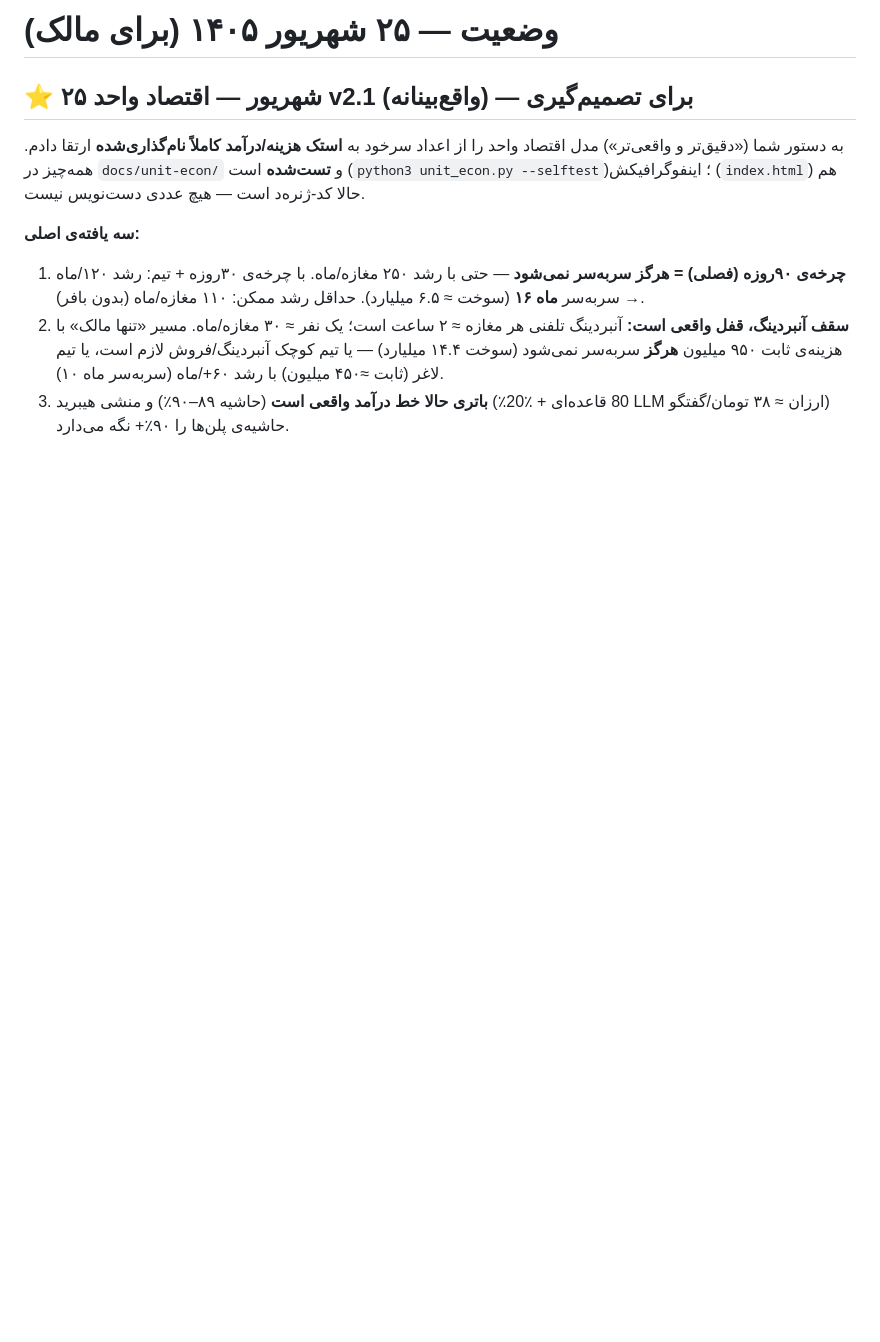
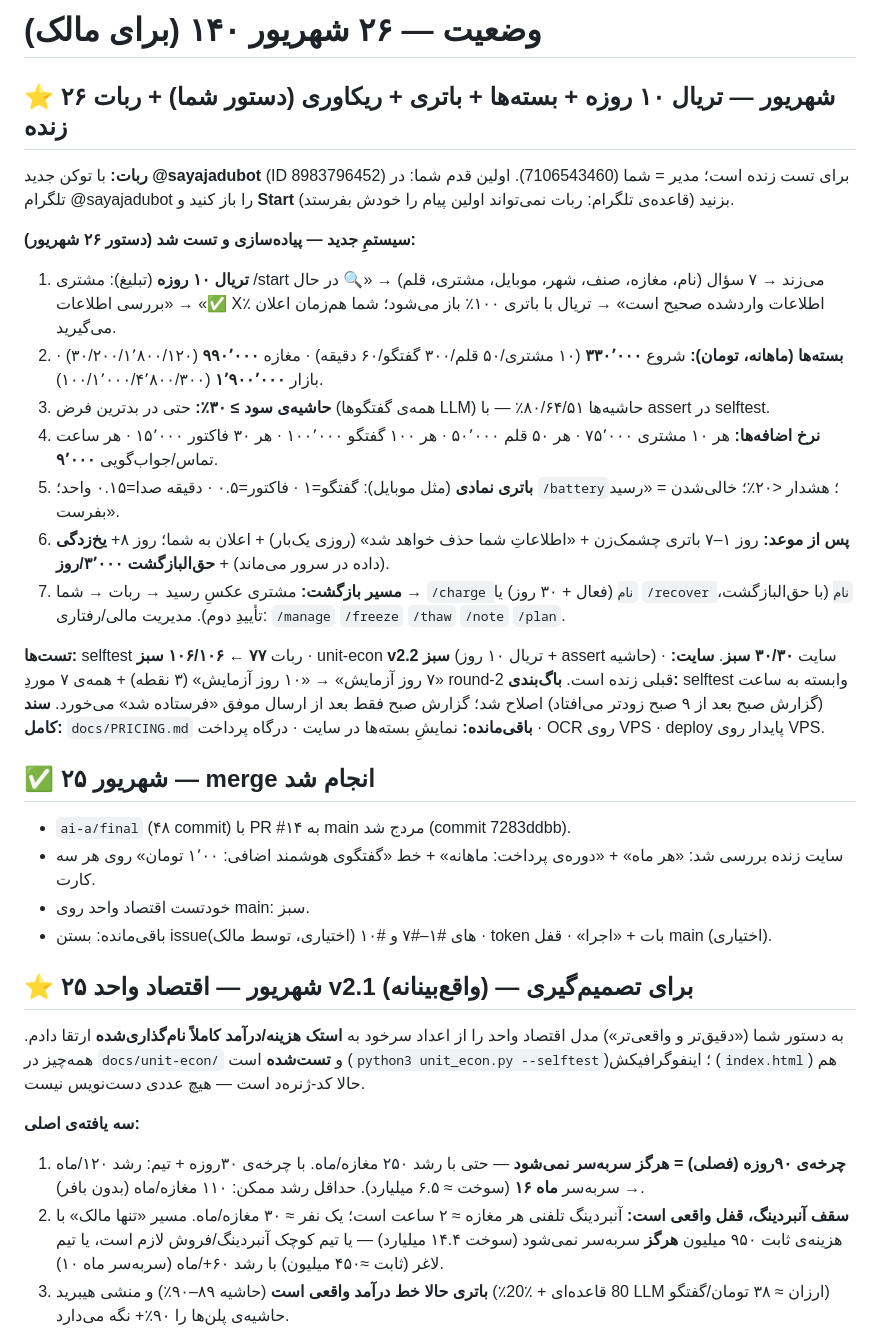
Before and after one commit to alimoee/saya_jadu, a Markdown page: STATUS.md, the part around the change. Drawn GitHub-style; blank space fills up the shorter version.

Commit message:
10-day trial + pricing packages + symbolic battery + overdue/freeze + recovery (owner order 26/6); bot selftest 106/106, unit-econ v2.2, site 7d->10d; docs/PRICING.md

```diff
--- a/STATUS.md
+++ b/STATUS.md
@@ -1,5 +1,32 @@
-# وضعیت — ۲۵ شهریور ۱۴۰۵ (برای مالک)
+# وضعیت — ۲۶ شهریور ۱۴۰ (برای مالک)
 
+## ⭐ ۲۶ شهریور — تریال ۱۰ روزه + بسته‌ها + باتری + ریکاوری (دستور شما) + ربات زنده
+
+**ربات:** با توکن جدید **@sayajadubot** (ID 8983796452) برای تست زنده است؛ مدیر = شما (7106543460).
+اولین قدم شما: در تلگرام @sayajadubot را باز کنید و **Start** بزنید (قاعده‌ی تلگرام: ربات نمی‌تواند اولین پیام را خودش بفرستد).
+
+**سیستمِ جدید — پیاده‌سازی و تست شد (دستور ۲۶ شهریور):**
+1. **تریال ۱۰ روزه** (تبلیغ): مشتری /start می‌زند → ۷ سؤال (نام، مغازه، صنف، شهر، موبایل، مشتری، قلم) → «🔍 در حال بررسی اطلاعات» → «✅ X٪ اطلاعات واردشده صحیح است» → تریال با باتری ۱۰۰٪ باز می‌شود؛ شما هم‌زمان اعلان می‌گیرید.
+2. **بسته‌ها (ماهانه، تومان):** شروع **۳۳۰٬۰۰۰** (۱۰ مشتری/۵۰ قلم/۳۰۰ گفتگو/۶۰ دقیقه) · مغازه **۹۹۰٬۰۰۰** (۳۰/۲۰۰/۱٬۸۰۰/۱۲۰) · بازار **۱٬۹۰۰٬۰۰۰** (۱۰۰/۱٬۰۰۰/۴٬۸۰۰/۳۰۰).
+3. **حاشیه‌ی سود ≥ ۳۰٪:** حتی در بدترین فرض (همه‌ی گفتگوها LLM) حاشیه‌ها ۸۰/۶۴/۵۱٪ — با assert در selftest.
+4. **نرخ اضافه‌ها:** هر ۱۰ مشتری ۷۵٬۰۰۰ · هر ۵۰ قلم ۵۰٬۰۰۰ · هر ۱۰۰ گفتگو ۱۰۰٬۰۰۰ · هر ۳۰ فاکتور ۱۵٬۰۰۰ · هر ساعت تماس/جواب‌گویی **۹٬۰۰۰**.
+5. **باتری نمادی** (مثل موبایل): گفتگو=۱ · فاکتور=۰.۵ · دقیقه صدا=۰.۱۵ واحد؛ `/battery`؛ هشدار <۲۰٪؛ خالی‌شدن = «رسید بفرست».
+6. **پس از موعد:** روز ۱–۷ باتری چشمک‌زن + «اطلاعاتِ شما حذف خواهد شد» (روزی یک‌بار) + اعلان به شما؛ روز ۸+ **یخ‌زدگی** (داده در سرور می‌ماند) + **حق‌البازگشت ۳٬۰۰۰/روز**.
+7. **مسیر بازگشت:** مشتری عکسِ رسید → ربات → شما → `/charge نام` (فعال + ۳۰ روز) یا `/recover نام` (با حق‌البازگشت، تأییدِ دوم). مدیریت مالی/رفتاری: `/manage` `/freeze` `/thaw` `/note` `/plan`.
+
+**تست‌ها:** selftest ربات **۷۷ ← ۱۰۶/۱۰۶ سبز** · unit-econ **v2.2 سبز** (تریال ۱۰ روز + assert حاشیه) · سایت **۳۰/۳۰ سبز**.
+**سایت:** «۷ روز آزمایش» → «۱۰ روز آزمایش» (۳ نقطه) + همه‌ی ۷ موردِ round-2 قبلی زنده است.
+**باگ‌بندی:** selftest وابسته به ساعت (گزارش صبح بعد از ۹ صبح زودتر می‌افتاد) اصلاح شد؛ گزارش صبح فقط بعد از ارسال موفق «فرستاده شد» می‌خورد.
+**سند کامل:** `docs/PRICING.md`
+**باقی‌مانده:** نمایشِ بسته‌ها در سایت · درگاه پرداخت · OCR روی VPS · deploy پایدار روی VPS.
+
+
+
+## ✅ ۲۵ شهریور — merge انجام شد
+- `ai-a/final` (۴۸ commit) با PR #۱۴ به main مردج شد (commit 7283ddbb).
+- سایت زنده بررسی شد: «هر ماه» + «دوره‌ی پرداخت: ماهانه» + خط «گفتگوی هوشمند اضافی: ۱٬۰۰ تومان» روی هر سه کارت.
+- خودتست اقتصاد واحد روی main: سبز.
+- باقی‌مانده: بستن issueهای #۱–#۷ و #۱۰ (اختیاری، توسط مالک) · token بات + «اجرا» · قفل main (اختیاری).
 
 ## ⭐ ۲۵ شهریور — اقتصاد واحد v2.1 (واقع‌بینانه) — برای تصمیم‌گیری
 
```
